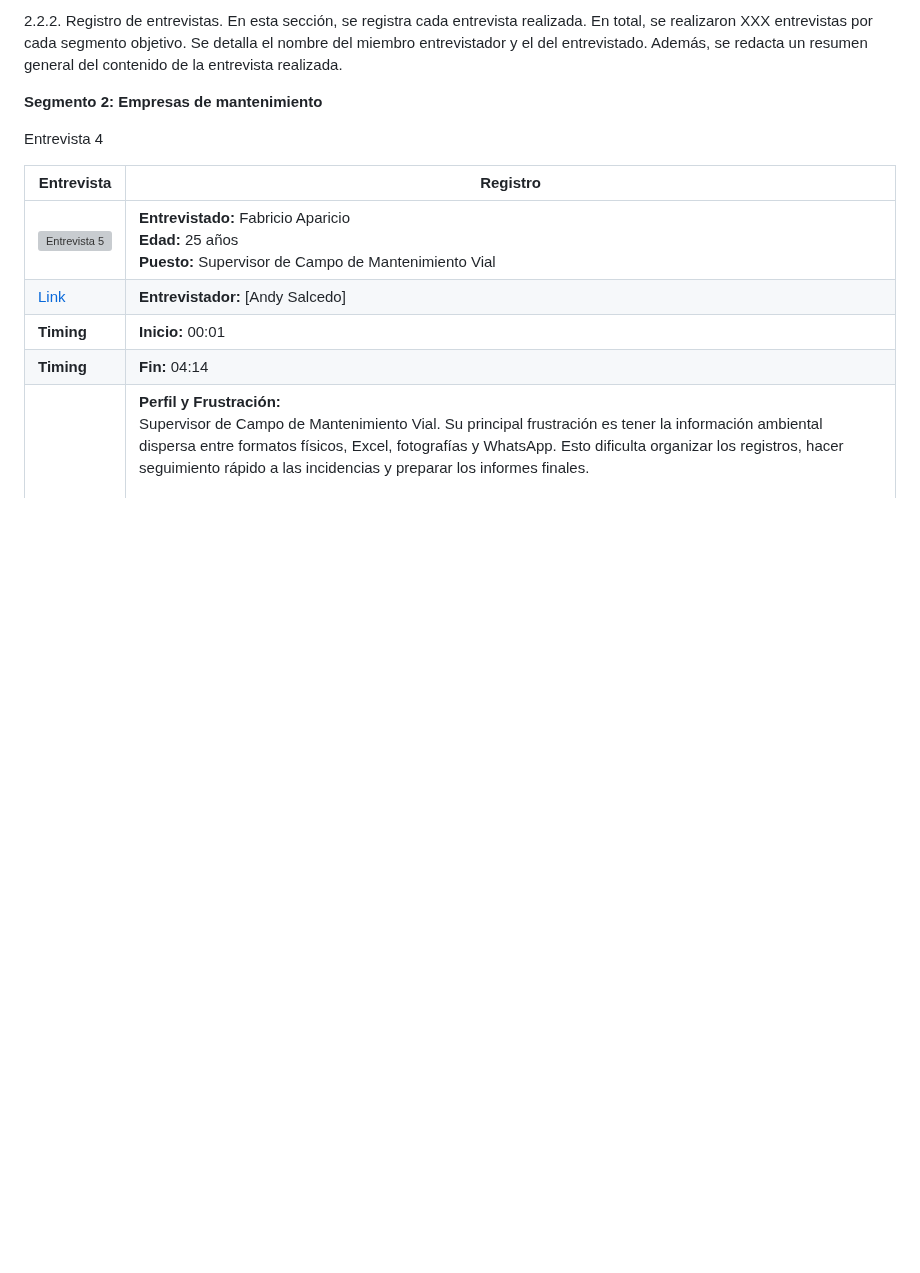
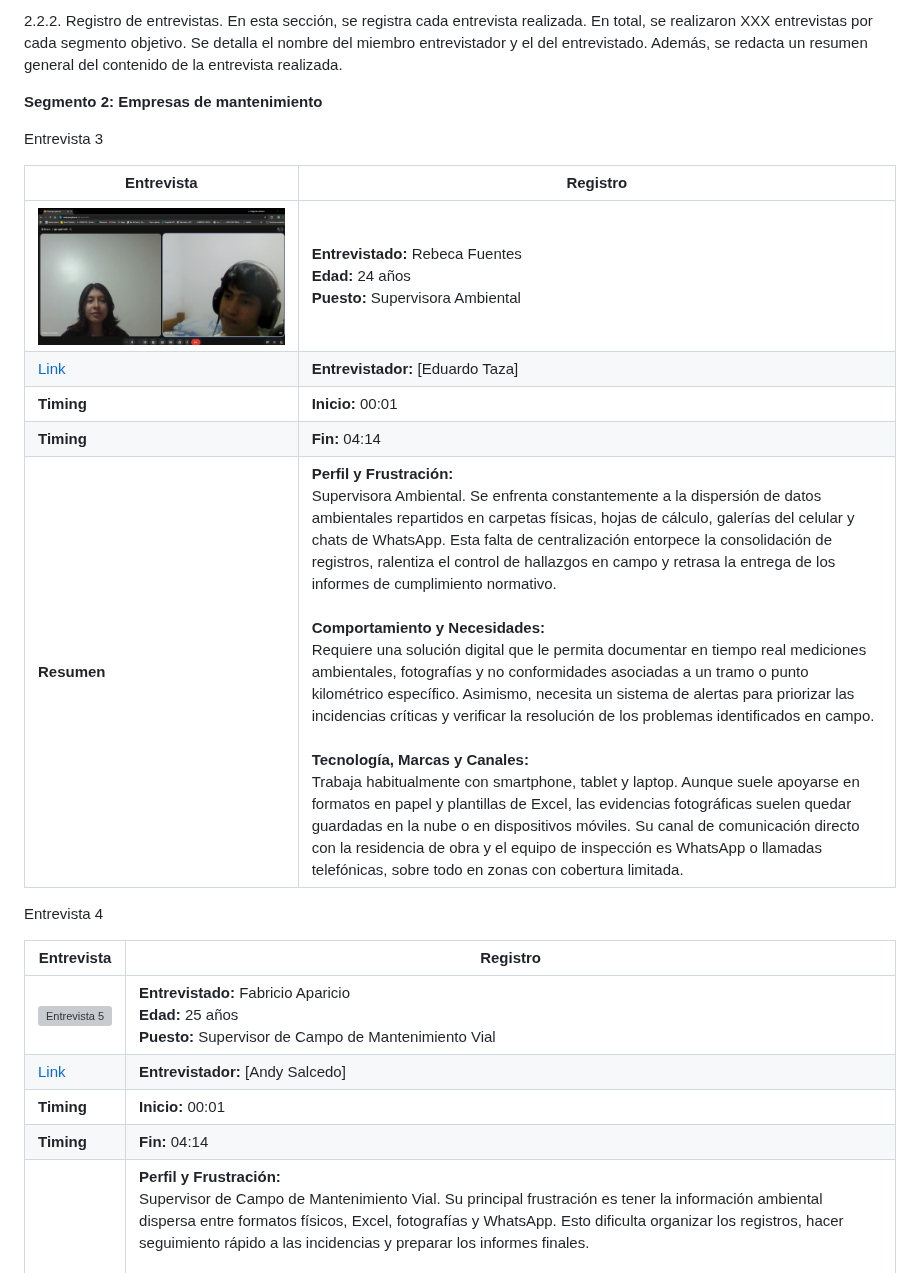
Before and after one commit to Aplicaciones-Web-1ASI0730-2620-8130/Grupo1---Report, a Markdown page: docs/cap2-Requirements Elicitation & Analysis.md, the part around the change. Rendered like a GitHub page; pictures changed too: assets/img/Chapter2/entrevista3_seg2.png (added); blank space fills up the shorter version; grey boxes are pictures that could not be loaded.

Commit message:
feat: agregar Entrevista 3 del Segmento 2 (Rebeca Fuentes)

```diff
--- a/docs/cap2-Requirements Elicitation & Analysis.md
+++ b/docs/cap2-Requirements Elicitation & Analysis.md
@@ -182,6 +182,18 @@ Las entrevistas semiestructuradas tienen como objetivo validar las hipótesis de
 En esta sección, se registra cada entrevista realizada. En total, se realizaron XXX entrevistas por cada segmento objetivo. Se detalla el nombre del miembro entrevistador y el del entrevistado. Además, se redacta un resumen general del contenido de la entrevista realizada.
 
 **Segmento 2: Empresas de mantenimiento**
+
+
+Entrevista 3
+
+| Entrevista                                                                                                                               | Registro |
+|------------------------------------------------------------------------------------------------------------------------------------------|------------------------------------------------------------------------------------------------------------------------------------------------------------------------------------------------------------------------------------------------------------------------------------------------------------------------------------------------------------------------------------------------------------------------------------------------------------------------------------------------------------------------------------------------------------------------------------------------------------------------------------------------------------------------------------------------------------------------------------------------------------------------------------------------------------------------------------------------------------------------------------------------------------------------------------------------------------------------|
+| ![Entrevista 3](../assets/img/Chapter2/entrevista3_seg2.png)                                                                                | **Entrevistado:** Rebeca Fuentes <br> **Edad:** 24 años <br> **Puesto:** Supervisora Ambiental |
+| [Link](https://upcedupe-my.sharepoint.com/:v:/g/personal/u20241d483_upc_edu_pe/IQBTUPro4f0wTYPlBLEH5owxAahO3HNbIK7KZCxPFKH4HPg?e=bO9nOh&nav=eyJyZWZlcnJhbEluZm8iOnsicmVmZXJyYWxBcHAiOiJTdHJlYW1XZWJBcHAiLCJyZWZlcnJhbFZpZXciOiJTaGFyZURpYWxvZy1MaW5rIiwicmVmZXJyYWxBcHBQbGF0Zm9ybSI6IldlYiIsInJlZmVycmFsTW9kZSI6InZpZXcifX0%3D) | **Entrevistador:** [Eduardo Taza] |
+| **Timing**                                                                                                                               | **Inicio:** 00:01 |
+| **Timing**                                                                                                                               | **Fin:** 04:14 |
+| **Resumen**                                                                                                                              | **Perfil y Frustración:** <br> Supervisora Ambiental. Se enfrenta constantemente a la dispersión de datos ambientales repartidos en carpetas físicas, hojas de cálculo, galerías del celular y chats de WhatsApp. Esta falta de centralización entorpece la consolidación de registros, ralentiza el control de hallazgos en campo y retrasa la entrega de los informes de cumplimiento normativo. <br> <br> **Comportamiento y Necesidades:** <br> Requiere una solución digital que le permita documentar en tiempo real mediciones ambientales, fotografías y no conformidades asociadas a un tramo o punto kilométrico específico. Asimismo, necesita un sistema de alertas para priorizar las incidencias críticas y verificar la resolución de los problemas identificados en campo. <br><br> **Tecnología, Marcas y Canales:** <br> Trabaja habitualmente con smartphone, tablet y laptop. Aunque suele apoyarse en formatos en papel y plantillas de Excel, las evidencias fotográficas suelen quedar guardadas en la nube o en dispositivos móviles. Su canal de comunicación directo con la residencia de obra y el equipo de inspección es WhatsApp o llamadas telefónicas, sobre todo en zonas con cobertura limitada. |
+
 
 Entrevista 4
 
```
